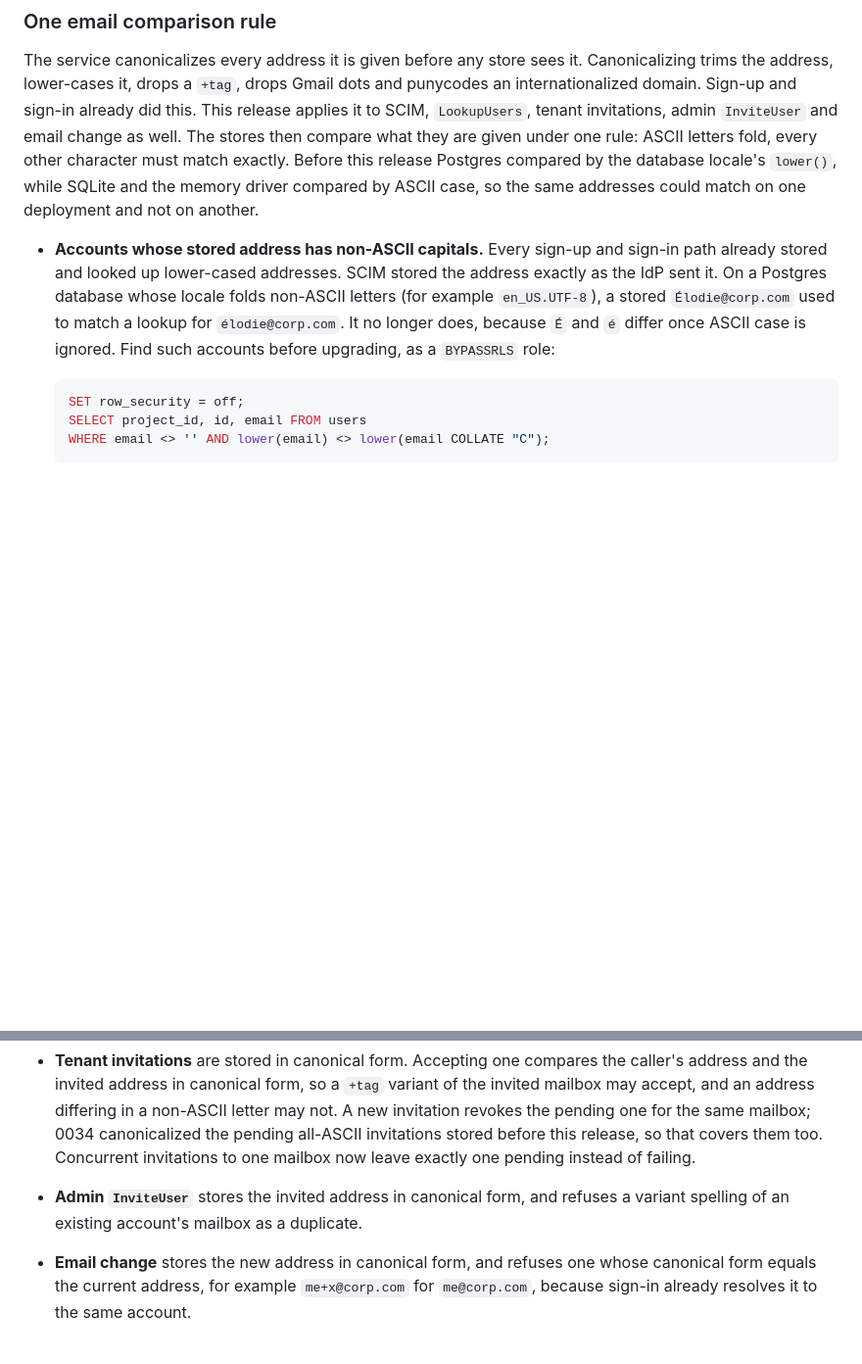
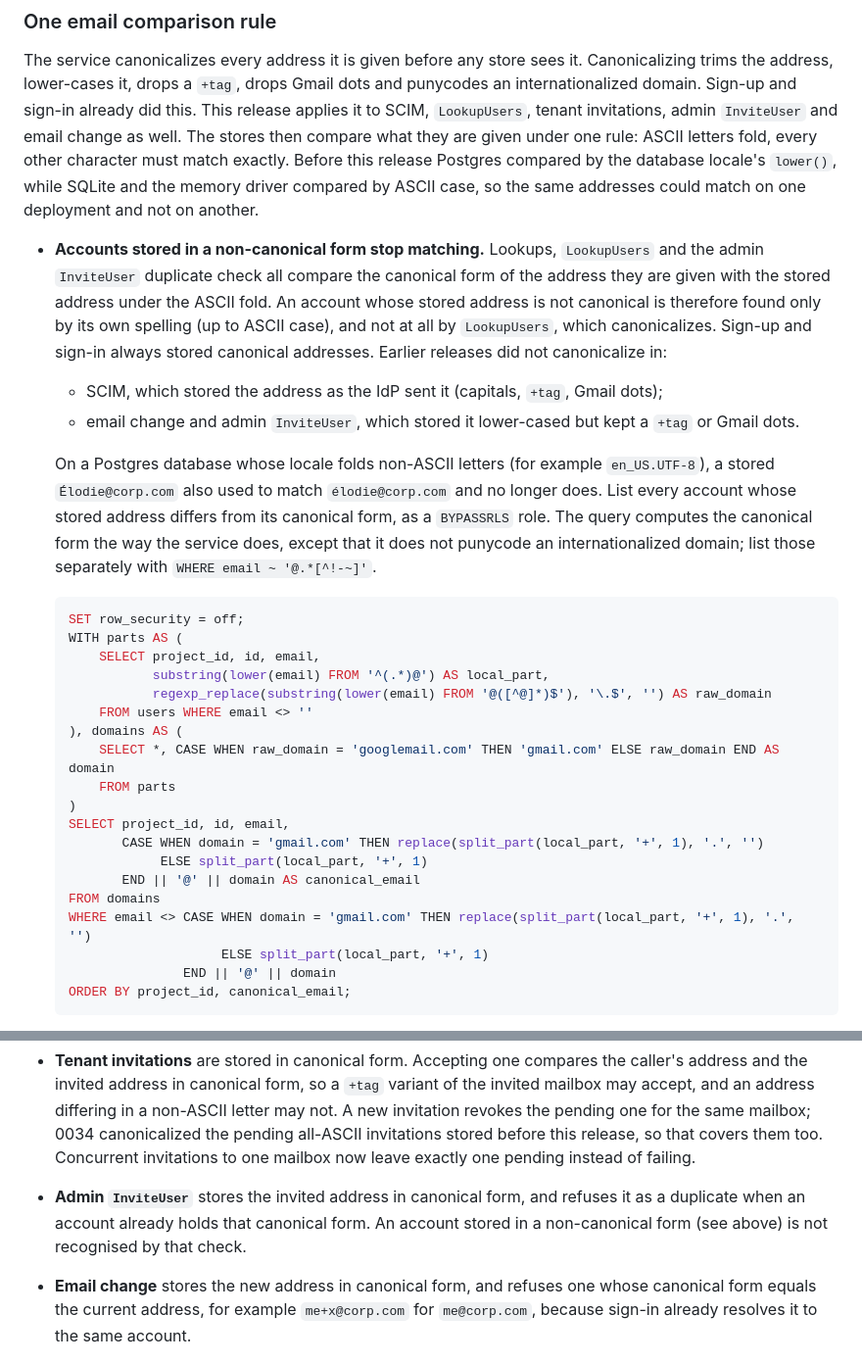
Before and after one commit to elloloop/identity, a Markdown page: docs/UPGRADE.md, 2 parts joined by grey strips. Shown at 98% size. Drawn GitHub-style; blank space fills up the shorter version.

````diff
--- a/docs/UPGRADE.md
+++ b/docs/UPGRADE.md
@@ -189,17 +189,45 @@ exactly. Before this release Postgres compared by the database locale's
 `lower()`, while SQLite and the memory driver compared by ASCII case, so the
 same addresses could match on one deployment and not on another.
 
-- **Accounts whose stored address has non-ASCII capitals.** Every sign-up and
-  sign-in path already stored and looked up lower-cased addresses. SCIM
-  stored the address exactly as the IdP sent it. On a Postgres database whose
-  locale folds non-ASCII letters (for example `en_US.UTF-8`), a stored
-  `Élodie@corp.com` used to match a lookup for `élodie@corp.com`. It no
-  longer does, because `É` and `é` differ once ASCII case is ignored. Find
-  such accounts before upgrading, as a `BYPASSRLS` role:
+- **Accounts stored in a non-canonical form stop matching.** Lookups,
+  `LookupUsers` and the admin `InviteUser` duplicate check all compare the
+  canonical form of the address they are given with the stored address under
+  the ASCII fold. An account whose stored address is not canonical is
+  therefore found only by its own spelling (up to ASCII case), and not at all
+  by `LookupUsers`, which canonicalizes. Sign-up and sign-in always stored
+  canonical addresses. Earlier releases did not canonicalize in:
+  - SCIM, which stored the address as the IdP sent it (capitals, `+tag`,
+    Gmail dots);
+  - email change and admin `InviteUser`, which stored it lower-cased but kept
+    a `+tag` or Gmail dots.
+
+  On a Postgres database whose locale folds non-ASCII letters (for example
+  `en_US.UTF-8`), a stored `Élodie@corp.com` also used to match
+  `élodie@corp.com` and no longer does. List every account whose stored
+  address differs from its canonical form, as a `BYPASSRLS` role. The query
+  computes the canonical form the way the service does, except that it does
+  not punycode an internationalized domain; list those separately with
+  `WHERE email ~ '@.*[^!-~]'`.
 
   ```sql
   SET row_security = off;
-  SELECT project_id, id, email FROM users
-  WHERE email <> '' AND lower(email) <> lower(email COLLATE "C");
+  WITH parts AS (
+      SELECT project_id, id, email,
+             substring(lower(email) FROM '^(.*)@') AS local_part,
+             regexp_replace(substring(lower(email) FROM '@([^@]*)$'), '\.$', '') AS raw_domain
+      FROM users WHERE email <> ''
+  ), domains AS (
+      SELECT *, CASE WHEN raw_domain = 'googlemail.com' THEN 'gmail.com' ELSE raw_domain END AS domain
+      FROM parts
+  )
+  SELECT project_id, id, email,
+         CASE WHEN domain = 'gmail.com' THEN replace(split_part(local_part, '+', 1), '.', '')
+              ELSE split_part(local_part, '+', 1)
+         END || '@' || domain AS canonical_email
+  FROM domains
+  WHERE email <> CASE WHEN domain = 'gmail.com' THEN replace(split_part(local_part, '+', 1), '.', '')
+                      ELSE split_part(local_part, '+', 1)
+                 END || '@' || domain
+  ORDER BY project_id, canonical_email;
   ```
 
@@ -240,8 +305,9 @@ same addresses could match on one deployment and not on another.
   before this release, so that covers them too. Concurrent invitations to one
   mailbox now leave exactly one pending instead of failing.
 - **Admin `InviteUser`** stores the invited address in canonical form, and
-  refuses a variant spelling of an existing account's mailbox as a
-  duplicate.
+  refuses it as a duplicate when an account already holds that canonical
+  form. An account stored in a non-canonical form (see above) is not
+  recognised by that check.
 - **Email change** stores the new address in canonical form, and refuses one
   whose canonical form equals the current address, for example
   `me+x@corp.com` for `me@corp.com`, because sign-in already resolves it to
````
Also changed, not shown: other parts of docs/UPGRADE.md (+41 -4 lines).
